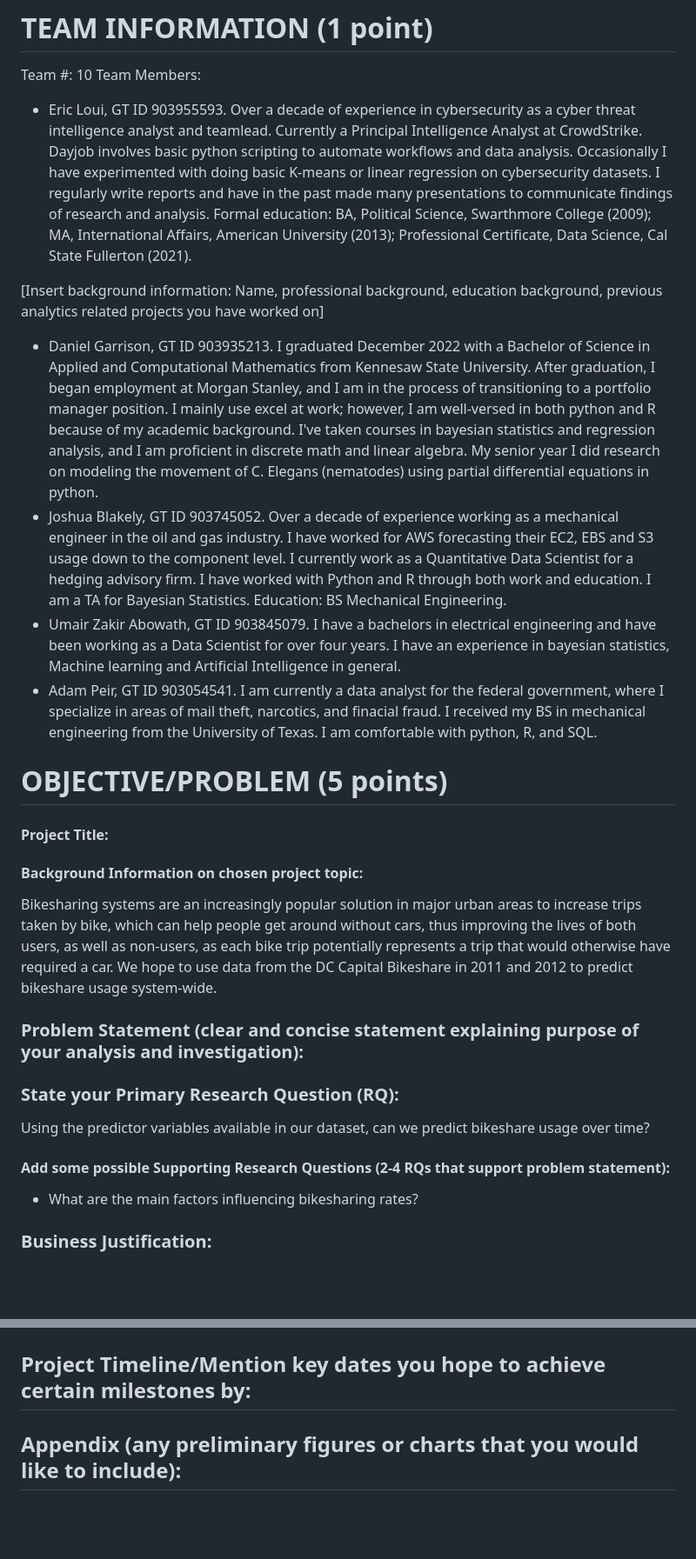
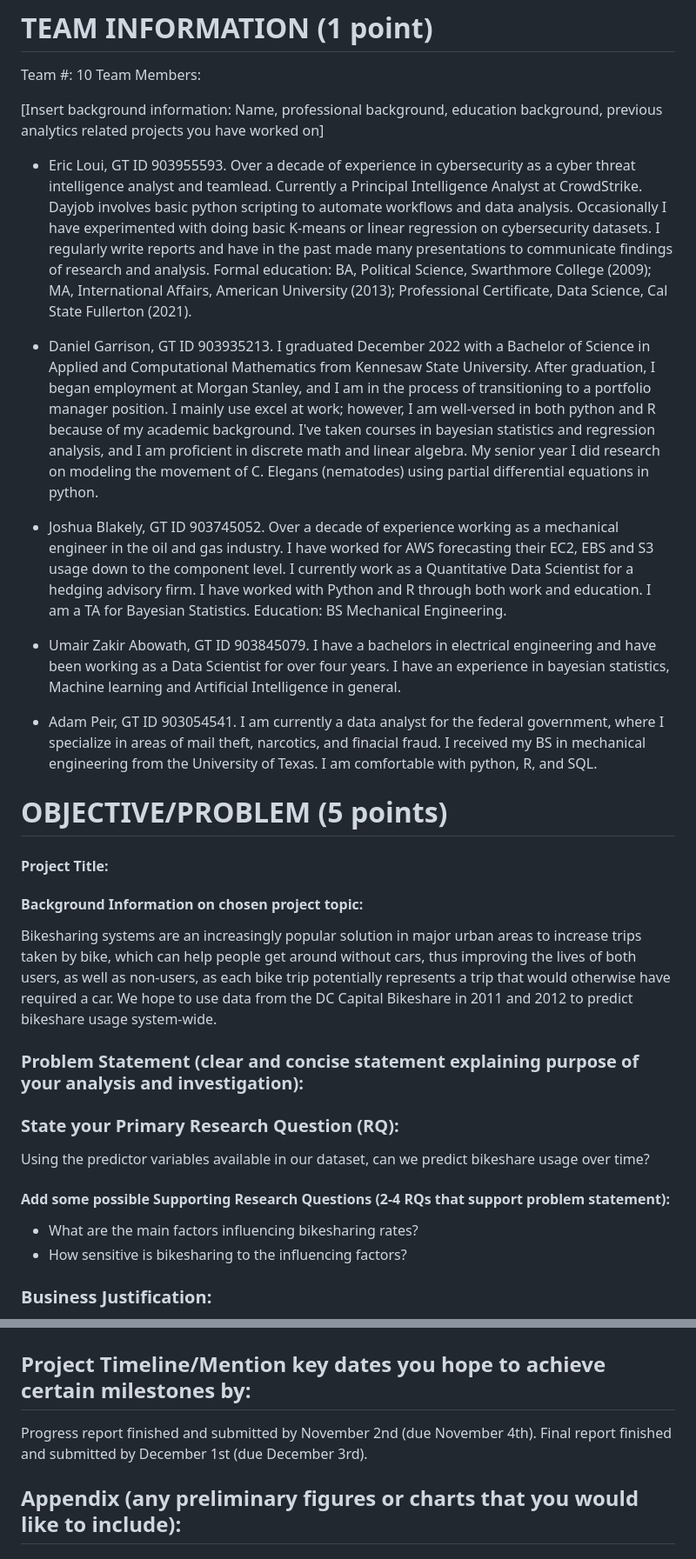
Before and after one commit to 1umair/Forecasting-Bikeshare-DC, a Markdown page: Project Proposal/team10-proposal.md, 2 parts joined by grey strips. Shown: that part at 87% size. Rendered like a GitHub page; blank space fills up the shorter version.

```diff
--- a/Project Proposal/team10-proposal.md
+++ b/Project Proposal/team10-proposal.md
@@ -7,30 +7,35 @@ Please edit the following template to record your responses and provide details
 Team #: 10
 Team Members:
 
+[Insert background information: Name, professional background, education background, previous 	analytics related projects you have worked on]
+
 * Eric Loui, GT ID 903955593. Over a decade of experience in cybersecurity as a cyber threat intelligence analyst and teamlead. Currently a Principal Intelligence Analyst at CrowdStrike. Dayjob involves basic python scripting to automate workflows and data analysis. Occasionally I have experimented with doing basic K-means or linear regression on cybersecurity datasets. I regularly write reports and have in the past made many presentations to communicate findings of research and analysis. Formal education: BA, Political Science, Swarthmore College (2009); MA, International Affairs, American University (2013); Professional Certificate, Data Science, Cal State Fullerton (2021).
 
-[Insert background information: Name, professional background, education background, previous 	analytics related projects you have worked on]
+* Daniel Garrison, GT ID 903935213. I graduated December 2022 with a Bachelor of Science in Applied and Computational Mathematics from Kennesaw State University. After graduation, I began employment at Morgan Stanley, and I am in the process of transitioning to a portfolio manager position. I mainly use excel at work; however, I am well-versed in both python and R because of my academic background. I've taken courses in bayesian statistics and regression analysis, and I am proficient in discrete math and linear algebra. My senior year I did research on modeling the movement of C. Elegans (nematodes) using partial differential equations in python.
 
-* Daniel Garrison, GT ID 903935213. I graduated December 2022 with a Bachelor of Science in Applied and Computational Mathematics from Kennesaw State University. After graduation, I began employment at Morgan Stanley, and I am in the process of transitioning to a portfolio manager position. I mainly use excel at work; however, I am well-versed in both python and R because of my academic background. I've taken courses in bayesian statistics and regression analysis, and I am proficient in discrete math and linear algebra. My senior year I did research on modeling the movement of C. Elegans (nematodes) using partial differential equations in python.
 * Joshua Blakely, GT ID 903745052. Over a decade of experience working as a mechanical engineer in the oil and gas industry. I have worked for AWS forecasting their EC2, EBS and S3 usage down to the component level. I currently work as a Quantitative Data Scientist for a hedging advisory firm. I have worked with Python and R through both work and education. I am a TA for Bayesian Statistics. Education: BS Mechanical Engineering.
+
 * Umair Zakir Abowath, GT ID 903845079. I have a bachelors in electrical engineering and have been working as a Data Scientist for over four years. I have an experience in bayesian statistics, Machine learning and Artificial Intelligence in general.
+
 * Adam Peir,  GT ID 903054541. I am currently a data analyst for the federal government, where I specialize in areas of mail theft, narcotics, and finacial fraud. I received my BS in mechanical engineering from the University of Texas. I am comfortable with python, R, and SQL.
 
 # OBJECTIVE/PROBLEM (5 points)
 
 #### Project Title:
+
 #### Background Information on chosen project topic:
 Bikesharing systems are an increasingly popular solution in major urban areas to increase trips taken by bike, which can help people get around without cars, thus improving the lives of both users, as well as non-users, as each bike trip potentially represents a trip that would otherwise have required a car. We hope to use data from the DC Capital Bikeshare in 2011 and 2012 to predict bikeshare usage system-wide.
 
 
 ### Problem Statement (clear and concise statement explaining purpose of your analysis and investigation):
 
+
 ### State your Primary Research Question (RQ):
 Using the predictor variables available in our dataset, can we predict bikeshare usage over time?
 
 #### Add some possible Supporting Research Questions (2-4 RQs that support problem statement):
 * What are the main factors influencing bikesharing rates?
-
+* How sensitive is bikesharing to the influencing factors?
 
 
 ### Business Justification:
@@ -99,7 +104,7 @@ Our findings would influence planning for when to add more bikes to a system as
 # PROJECT TIMELINE/PLANNING (2 points)
 ## Project Timeline/Mention key dates you hope to achieve certain milestones by:
 
-
-
+Progress report finished and submitted by November 2nd (due November 4th).
+Final report finished and submitted by December 1st (due December 3rd).
 
 ## Appendix (any preliminary figures or charts that you would like to include):
```
